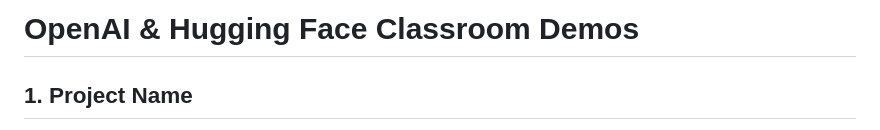
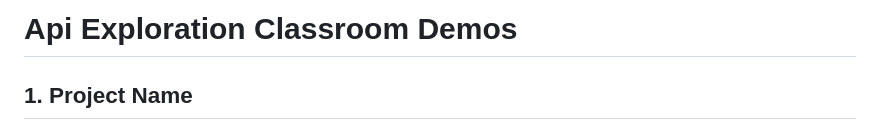
Before and after one commit to KikiSpace/csen174L, a Markdown page: lab1/openai-photo-demo/README.md, the part around the change. GitHub-like rendering.

```diff
--- a/lab1/openai-photo-demo/README.md
+++ b/lab1/openai-photo-demo/README.md
@@ -1,4 +1,4 @@
-# OpenAI & Hugging Face Classroom Demos
+# Api Exploration Classroom Demos
 
 ## 1. Project Name
 
```
